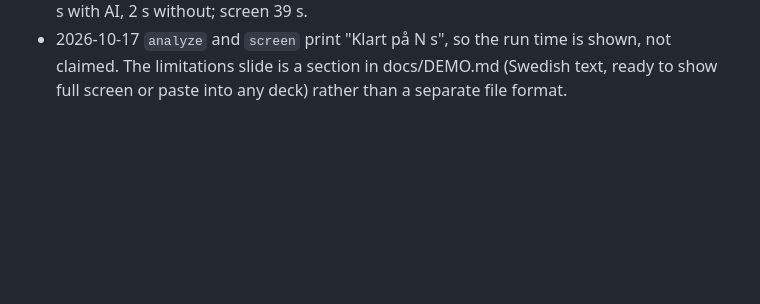
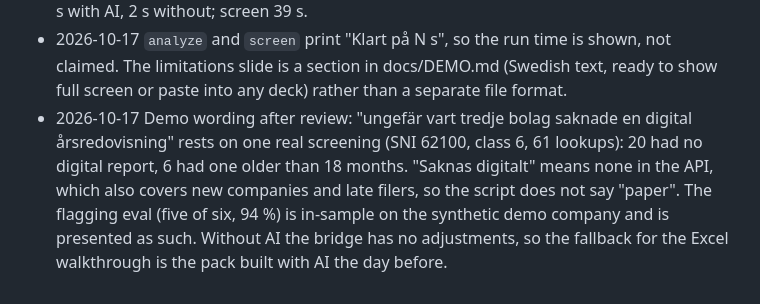
Before and after one commit to SimonC03/diligens, a Markdown page: docs/DECISIONS.md, the part around the change. Drawn GitHub-style; blank space fills up the shorter version.

```diff
--- a/docs/DECISIONS.md
+++ b/docs/DECISIONS.md
@@ -214,3 +214,10 @@ Format: `YYYY-MM-DD` decision, reason.
 - 2026-10-17 `analyze` and `screen` print "Klart på N s", so the run time is shown, not
   claimed. The limitations slide is a section in docs/DEMO.md (Swedish text, ready to show
   full screen or paste into any deck) rather than a separate file format.
+- 2026-10-17 Demo wording after review: "ungefär vart tredje bolag saknade en digital
+  årsredovisning" rests on one real screening (SNI 62100, class 6, 61 lookups): 20 had no
+  digital report, 6 had one older than 18 months. "Saknas digitalt" means none in the API,
+  which also covers new companies and late filers, so the script does not say "paper". The
+  flagging eval (five of six, 94 %) is in-sample on the synthetic demo company and is
+  presented as such. Without AI the bridge has no adjustments, so the fallback for the
+  Excel walkthrough is the pack built with AI the day before.
```
Also changed, not shown: docs/DEMO.md (+54 -29 lines).
